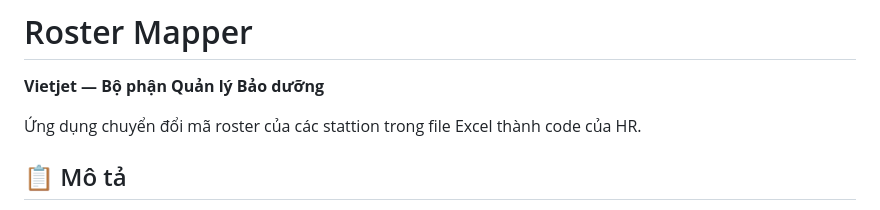
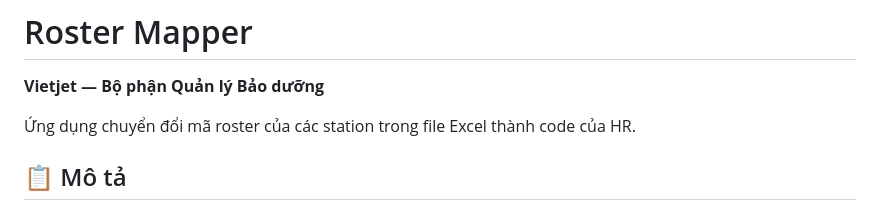
Before and after one commit to elsuselamos/roster-mapper, a Markdown page: README.md, the part around the change. Drawn GitHub-style.

```diff
--- a/README.md
+++ b/README.md
@@ -2,7 +2,7 @@
 
 **Vietjet — Bộ phận Quản lý Bảo dưỡng**
 
-Ứng dụng chuyển đổi mã roster của các stattion trong file Excel thành code của HR.
+Ứng dụng chuyển đổi mã roster của các station trong file Excel thành code của HR.
 
 ## 📋 Mô tả
 
```
